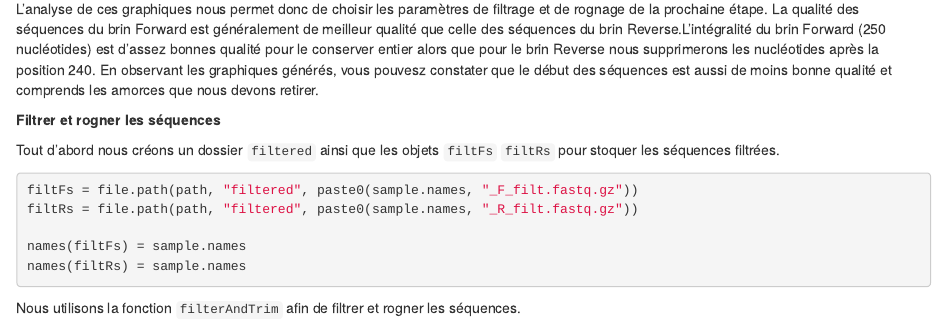
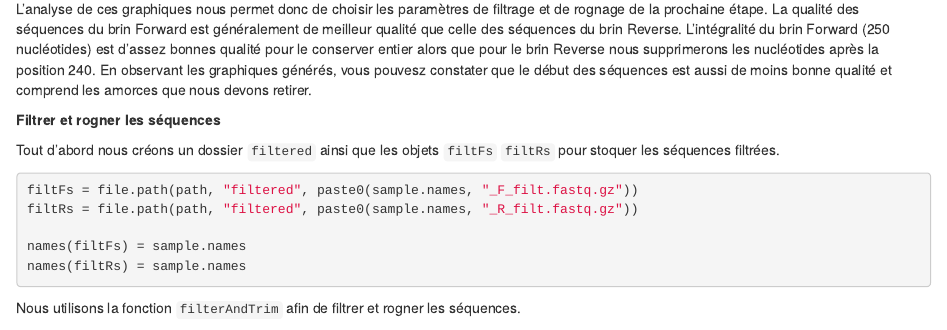
Before and after one commit to karinevilleneuve/BIO1410_2024, an R Markdown document (03-DADA2.Rmd): the page in a window 1100 px wide, from 1730 px down. Rendered offline with R 4.5, knitr and Pandoc, with nearby package versions; drawn as R Markdown's standard HTML page in place of the format the file asks for.

Commit message:
Typos corrected

````diff
--- a/03-DADA2.Rmd
+++ b/03-DADA2.Rmd
@@ -55,7 +55,7 @@ plotQualityProfile(fnRs, aggregate = TRUE)
 knitr::include_graphics("data/plotqualityprofile.png")
 ```
 
-L’analyse de ces graphiques nous permet donc de choisir les paramètres de filtrage et de rognage de la prochaine étape. La qualité des séquences du brin Forward est généralement de meilleur qualité que celle des séquences du brin Reverse.L'intégralité du brin Forward (250 nucléotides) est d'assez bonnes qualité pour le conserver entier alors que pour le brin Reverse nous supprimerons les nucléotides après la position 240. En observant les graphiques générés, vous pouvesz constater que le début des séquences est aussi de moins bonne qualité et comprends les amorces que nous devons retirer.
+L’analyse de ces graphiques nous permet donc de choisir les paramètres de filtrage et de rognage de la prochaine étape. La qualité des séquences du brin Forward est généralement de meilleur qualité que celle des séquences du brin Reverse. L'intégralité du brin Forward (250 nucléotides) est d'assez bonnes qualité pour le conserver entier alors que pour le brin Reverse nous supprimerons les nucléotides après la position 240. En observant les graphiques générés, vous pouvesz constater que le début des séquences est aussi de moins bonne qualité et comprend les amorces que nous devons retirer.
 
 **Filtrer et rogner les séquences**
 
````
